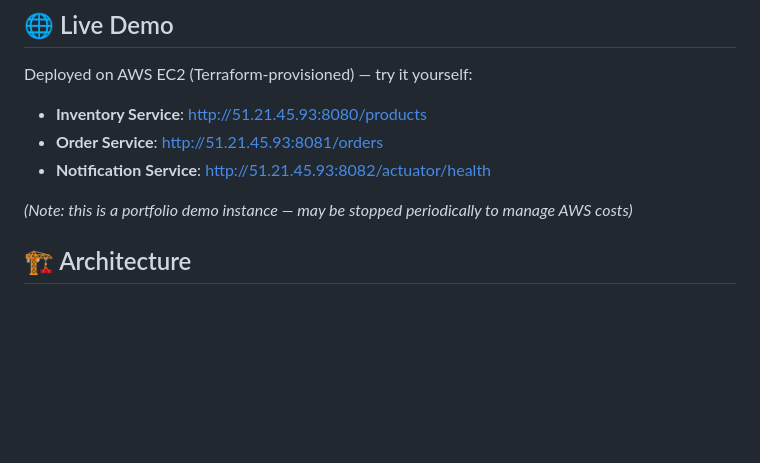
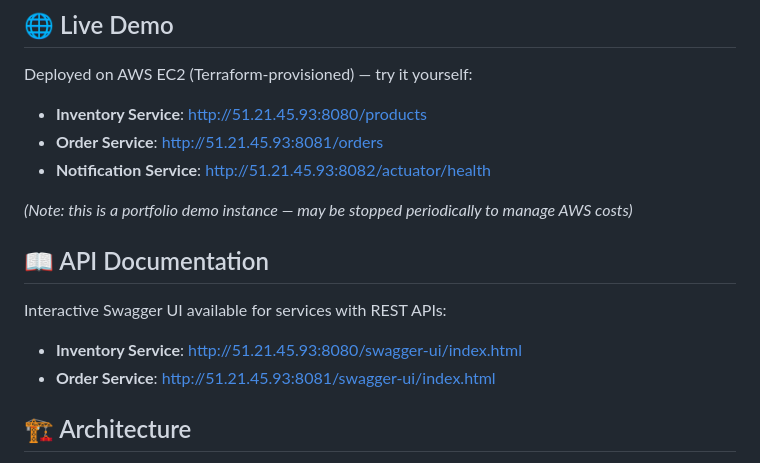
Before and after one commit to NavinduG/stockora-platform, a Markdown page: README.md, the part around the change. Rendered like a GitHub page; blank space fills up the shorter version.

Commit message:
feat(docs): add API documentation section with Swagger UI links for Inventory and Order services

```diff
--- a/README.md
+++ b/README.md
@@ -11,6 +11,12 @@ Deployed on AWS EC2 (Terraform-provisioned) — try it yourself:
 - **Notification Service**: http://51.21.45.93:8082/actuator/health
 
 *(Note: this is a portfolio demo instance — may be stopped periodically to manage AWS costs)*
+
+## 📖 API Documentation
+
+Interactive Swagger UI available for services with REST APIs:
+- **Inventory Service**: http://51.21.45.93:8080/swagger-ui/index.html
+- **Order Service**: http://51.21.45.93:8081/swagger-ui/index.html
 
 ## 🏗️ Architecture
 
```
